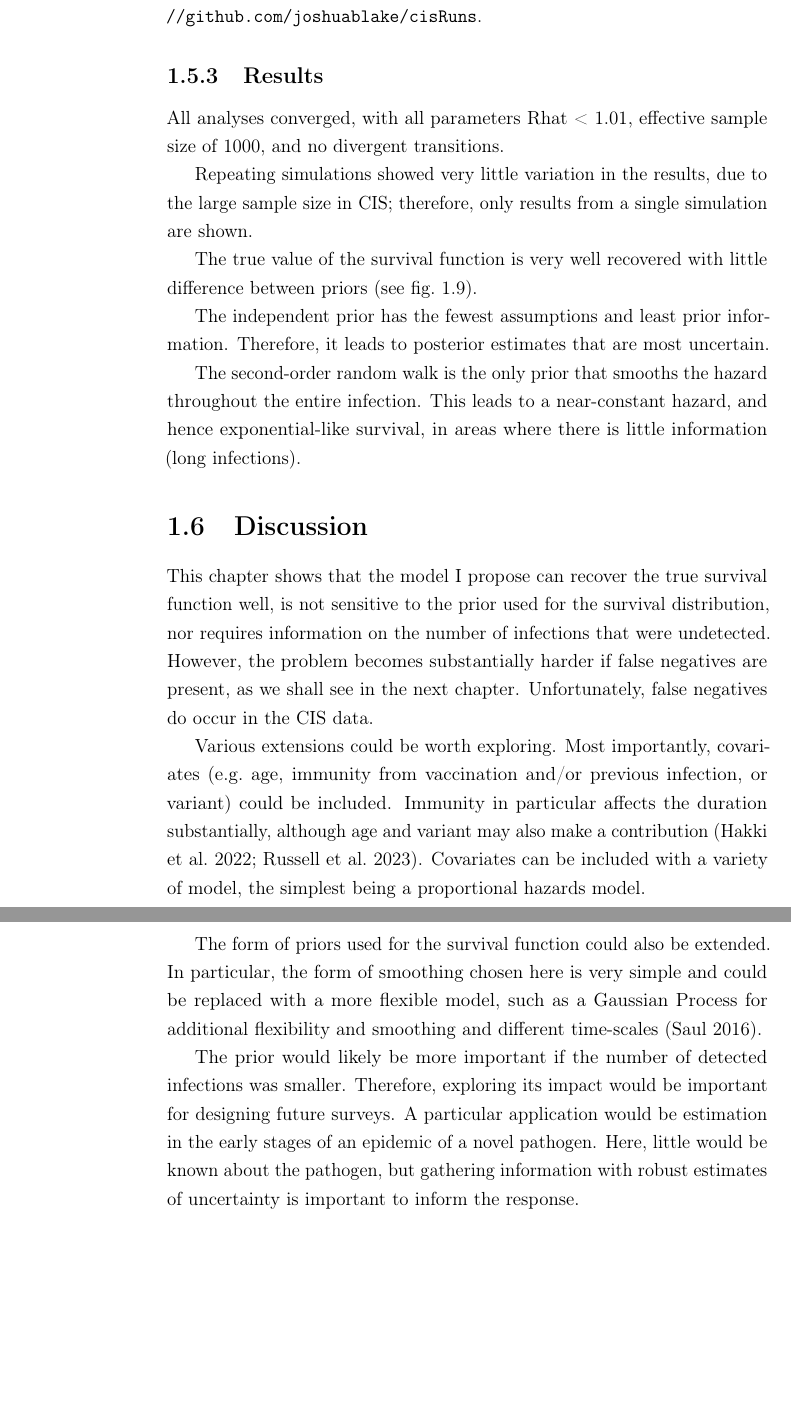
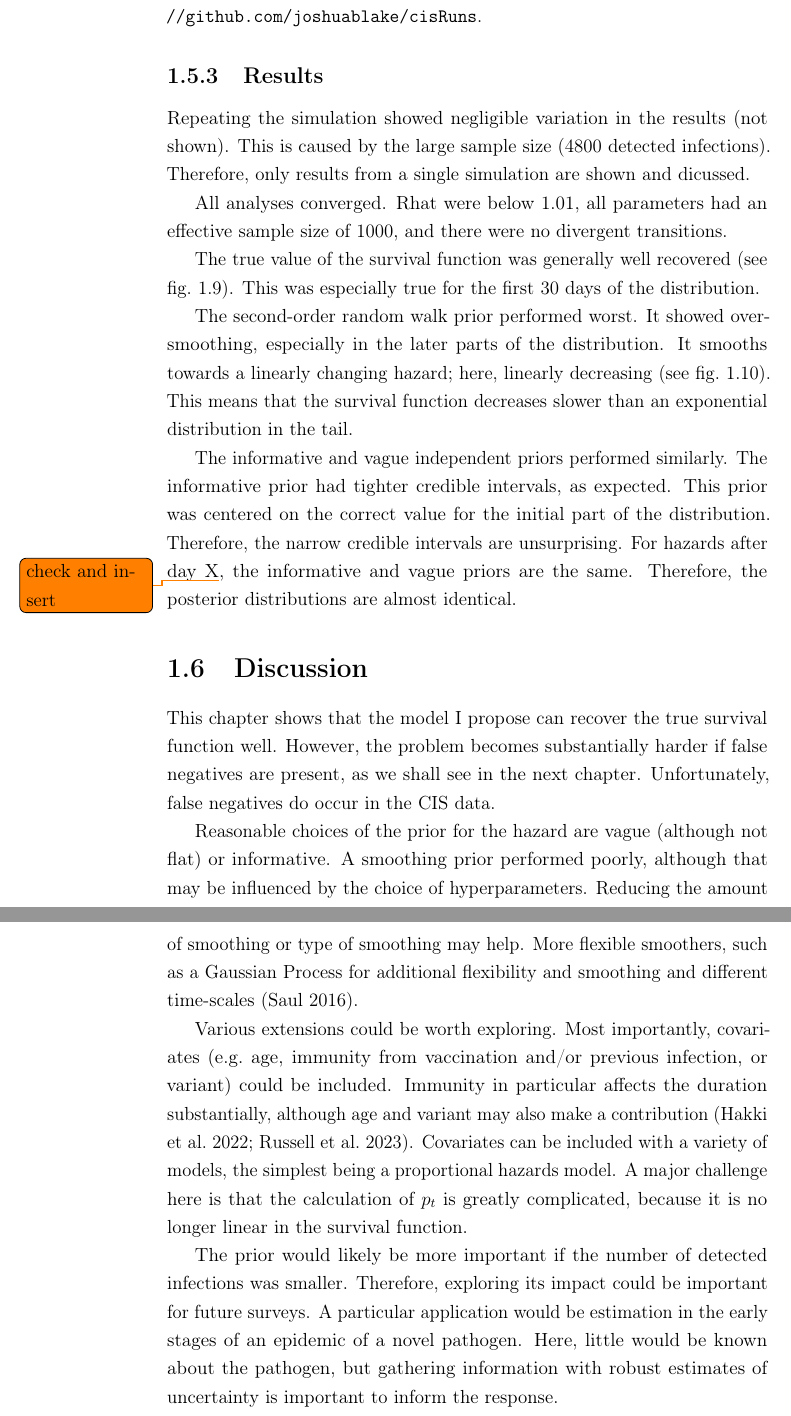
Before and after one commit to joshuablake/thesis, a LaTeX thesis (cis-perfect-testing.tex): two parts of pages 28 and 31 of 33, joined at a grey line, cut so that both start at the same text, the shorter picture padded with empty space. Compiled offline with pdfLaTeX.

Commit message:
finish chapter rewrite

```diff
--- a/cis-perfect-testing.tex
+++ b/cis-perfect-testing.tex
@@ -530,17 +531,27 @@ Code utilising these frameworks to perform the analysis described in this chapte
 
 \subsection{Results}
 
-All analyses converged, with all parameters Rhat < 1.01, effective sample size of 1000, and no divergent transitions.
+Repeating the simulation showed negligible variation in the results (not shown).
+This is caused by the large sample size (4800 detected infections).
+Therefore, only results from a single simulation are shown and dicussed.
 
-Repeating simulations showed very little variation in the results, due to the large sample size in CIS; therefore, only results from a single simulation are shown.
+All analyses converged.
+Rhat were below 1.01, all parameters had an effective sample size of 1000, and there were no divergent transitions.
 
-The true value of the survival function is very well recovered with little difference between priors (see \cref{perf-test:fig:survival-results}).
+The true value of the survival function was generally well recovered (see \cref{perf-test:fig:survival-results}).
+This was especially true for the first 30 days of the distribution.
 
-The independent prior has the fewest assumptions and least prior information.
-Therefore, it leads to posterior estimates that are most uncertain.
+The second-order random walk prior performed worst.
+It showed oversmoothing, especially in the later parts of the distribution.
+It smooths towards a linearly changing hazard; here, linearly decreasing (see \cref{perf-test:fig:hazard-results}).
+This means that the survival function decreases slower than an exponential distribution in the tail.
 
-The second-order random walk is the only prior that smooths the hazard throughout the entire infection.
-This leads to a near-constant hazard, and hence exponential-like survival, in areas where there is little information (long infections).
+The informative and vague independent priors performed similarly.
+The informative prior had tighter credible intervals, as expected.
+This prior was centered on the correct value for the initial part of the distribution.
+Therefore, the narrow credible intervals are unsurprising.
+For hazards after day X\todo{check and insert}, the informative and vague priors are the same.
+Therefore, the posterior distributions are almost identical.
 
 \begin{figure}
   \centering \includegraphics{cis-perfect-testing/survival-results}
@@ -554,20 +565,23 @@ This leads to a near-constant hazard, and hence exponential-like survival, in ar
 
 \section{Discussion} \label{perf-test:sec:discussion}
 
-This chapter shows that the model I propose can recover the true survival function well, is not sensitive to the prior used for the survival distribution, nor requires information on the number of infections that were undetected.
+This chapter shows that the model I propose can recover the true survival function well.
 However, the problem becomes substantially harder if false negatives are present, as we shall see in the next chapter.
 Unfortunately, false negatives do occur in the CIS data.
+
+Reasonable choices of the prior for the hazard are vague (although not flat) or informative.
+A smoothing prior performed poorly, although that may be influenced by the choice of hyperparameters.
+Reducing the amount of smoothing or type of smoothing may help.
+More flexible smoothers, such as a Gaussian Process for additional flexibility and smoothing and different time-scales~\autocite{saulGaussian}.
 
 Various extensions could be worth exploring.
 Most importantly, covariates (\eg age, immunity from vaccination and/or previous infection, or variant) could be included.
 Immunity in particular affects the duration substantially, although age and variant may also make a contribution~\autocites{hakkiOnset}{russellWithinhost}.
-Covariates can be included with a variety of model, the simplest being a proportional hazards model.
-
-The form of priors used for the survival function could also be extended.
-In particular, the form of smoothing chosen here is very simple and could be replaced with a more flexible model, such as a Gaussian Process for additional flexibility and smoothing and different time-scales~\autocite{saulGaussian}.
+Covariates can be included with a variety of models, the simplest being a proportional hazards model.
+A major challenge here is that the calculation of $p_t$ is greatly complicated, because it is no longer linear in the survival function.
 
 The prior would likely be more important if the number of detected infections was smaller.
-Therefore, exploring its impact would be important for designing future surveys.
+Therefore, exploring its impact could be important for future surveys.
 A particular application would be estimation in the early stages of an epidemic of a novel pathogen.
 Here, little would be known about the pathogen, but gathering information with robust estimates of uncertainty is important to inform the response.
 
```
Also changed, not shown: cis-perfect-testing/survival-results.png, cis-perfect-testing.tex (34 more changed lines), 1 other file.
